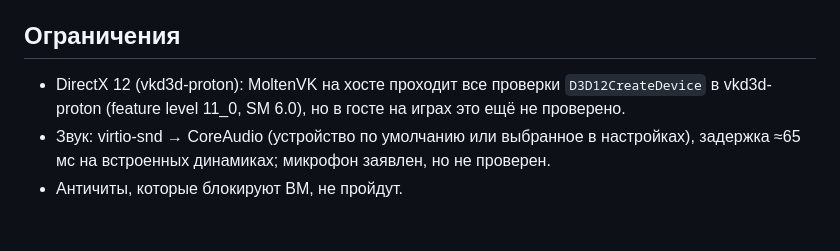
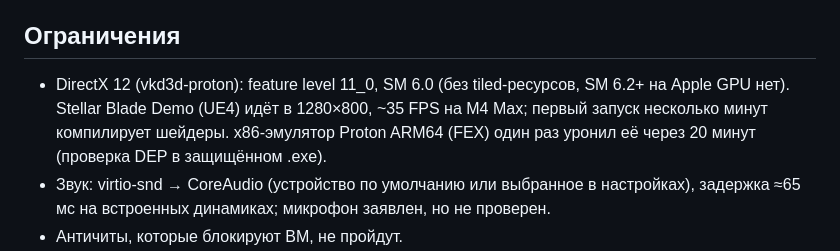
Before and after one commit to KiwiSingh/steamac, a Markdown page: README.ru.md, the part around the change. Drawn GitHub-style; blank space fills up the shorter version.

Commit message:
README: DirectX 12 works: Stellar Blade Demo (UE4, vkd3d-proton) at 1280x800, ~35 FPS on M4 Max; FL 11_0 / SM 6.0; one FEX DEP crash after 20 minutes

```diff
--- a/README.ru.md
+++ b/README.ru.md
@@ -692,8 +692,9 @@ Report ID (первые 8 знаков ID события). Не удалось
 
 ## Ограничения
 
-- DirectX 12 (vkd3d-proton): MoltenVK на хосте проходит все проверки `D3D12CreateDevice` в vkd3d-proton
-  (feature level 11_0, SM 6.0), но в госте на играх это ещё не проверено.
+- DirectX 12 (vkd3d-proton): feature level 11_0, SM 6.0 (без tiled-ресурсов, SM 6.2+ на Apple GPU нет). Stellar
+  Blade Demo (UE4) идёт в 1280×800, ~35 FPS на M4 Max; первый запуск несколько минут компилирует шейдеры.
+  x86-эмулятор Proton ARM64 (FEX) один раз уронил её через 20 минут (проверка DEP в защищённом .exe).
 - Звук: virtio-snd → CoreAudio (устройство по умолчанию или выбранное в настройках), задержка ≈65 мс на встроенных
   динамиках; микрофон заявлен, но не проверен.
 - Античиты, которые блокируют ВМ, не пройдут.
```
Also changed, not shown: README.md (+3 -2 lines).
